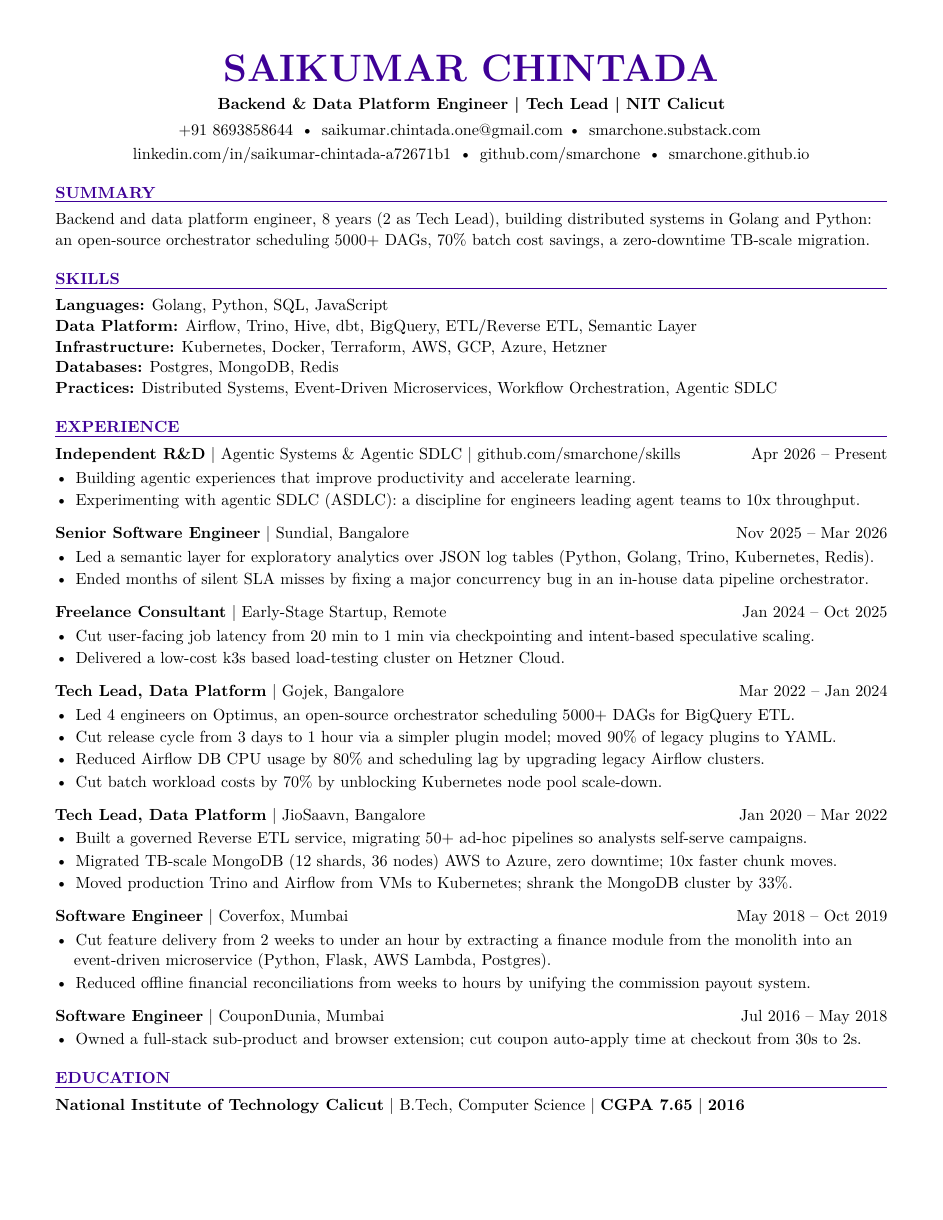
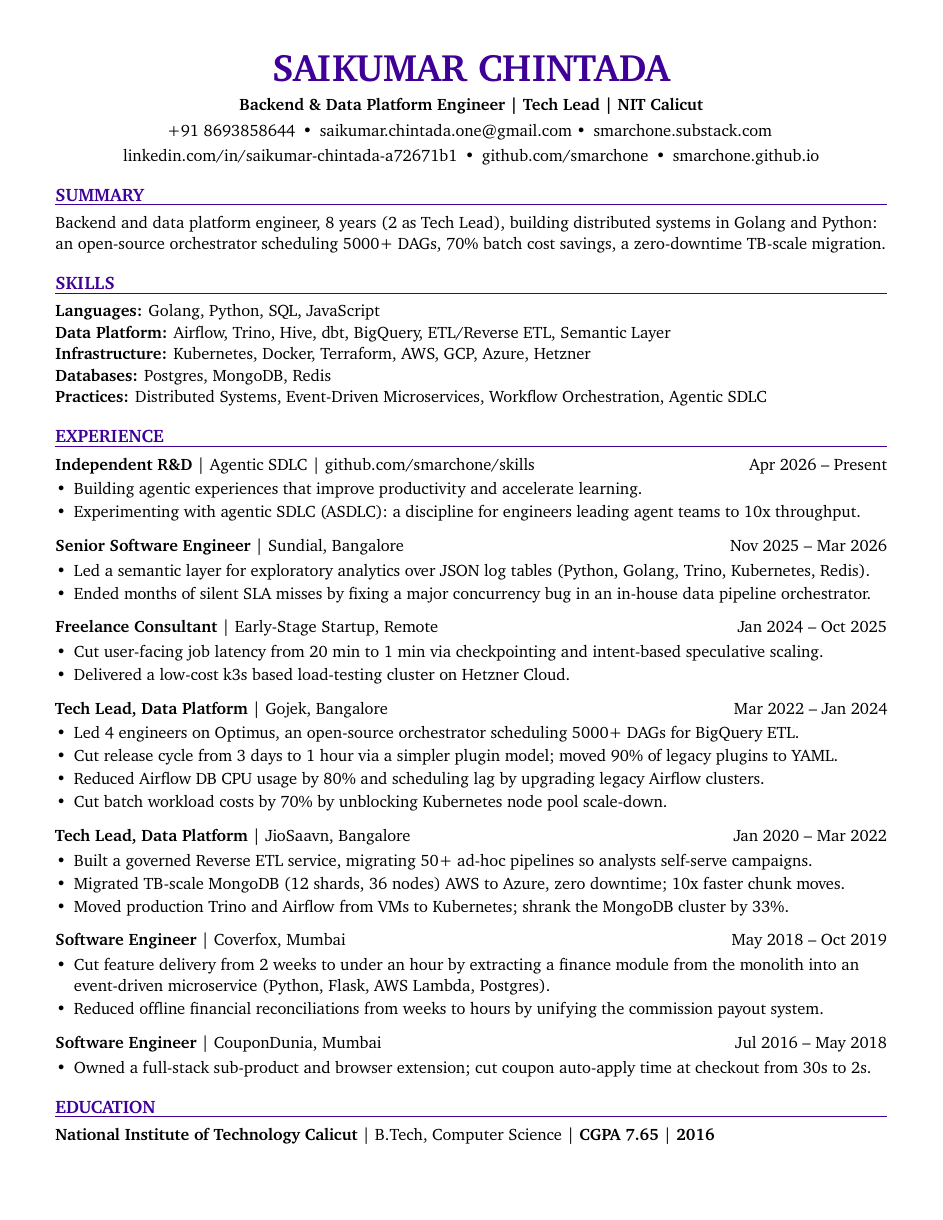
Before and after one commit to smarchone/resume, a LaTeX CV (resume_onepage.tex): the whole page. Compiled offline with XeLaTeX; a missing font is replaced by an installed copy or a similar font.

Commit message:
update resume

```diff
--- a/resume_onepage.tex
+++ b/resume_onepage.tex
@@ -1,9 +1,9 @@
-% Single-page, ATS/agent-friendly resume. Compile: pdflatex resume_onepage.tex
+% Single-page, ATS/agent-friendly resume. Compile: xelatex resume_onepage.tex (or make)
 \documentclass[letterpaper,10pt]{article}
 
-\usepackage[T1]{fontenc}
-\usepackage[utf8]{inputenc}
-\usepackage{lmodern}
+% Charter (ships with macOS): sturdier strokes than Latin Modern, easier to read on screen
+\usepackage{fontspec}
+\setmainfont{Charter}
 \usepackage[margin=0.5in]{geometry}
 \usepackage[hidelinks]{hyperref}
 \usepackage{microtype}
@@ -20,14 +20,14 @@
 \exhyphenpenalty=10000
 \hypersetup{pdftitle={Saikumar Chintada - Resume},pdfauthor={Saikumar Chintada}}
 
-% Body text: 10.5pt on 13.5pt leading, for easier reading (class only offers 10/11pt)
+% Body text: 10.75pt on 14pt leading
 \makeatletter
-\renewcommand\normalsize{\@setfontsize\normalsize{10.5}{13.5}}
+\renewcommand\normalsize{\@setfontsize\normalsize{10.75}{14}}
 \makeatother
 \normalsize
 
 \renewcommand{\section}[1]{%
-  \par\vspace{10pt}{\color{myblue}\normalsize\bfseries\MakeUppercase{#1}}\normalfont\normalsize%
+  \par\vspace{10pt}{\color{myblue}\fontsize{11.75}{14.5}\selectfont\bfseries\MakeUppercase{#1}}\normalfont\normalsize%
   \vspace{2pt}{\color{myblue}\hrule height 0.6pt}\vspace{7pt}}
 
 \newcommand{\role}[3]{\textbf{#1} \textbar{} #2 \hfill #3\\}
@@ -59,19 +59,17 @@
 \vspace{-8pt}
 
 \section{Summary}
-Backend and data platform engineer, 8 years (2 as Tech Lead), building distributed systems in Golang and Python: an open-source orchestrator scheduling 5000+ DAGs, 70\% batch cost savings, a zero-downtime TB-scale migration.
-\vspace{2pt}
+Backend and data platform engineer, 8 years (2 as Tech Lead), building distributed systems in Golang and Python: an open-source orchestrator scheduling 5000+ DAGs, 70\% batch cost savings, a zero-downtime TB-scale migration.\par\vspace{2pt}
 
 \section{Skills}
 \textbf{Languages:} Golang, Python, SQL, JavaScript\\
 \textbf{Data Platform:} Airflow, Trino, Hive, dbt, BigQuery, ETL/Reverse ETL, Semantic Layer\\
 \textbf{Infrastructure:} Kubernetes, Docker, Terraform, AWS, GCP, Azure, Hetzner\\
 \textbf{Databases:} Postgres, MongoDB, Redis\\
-\textbf{Practices:} Distributed Systems, Event-Driven Microservices, Workflow Orchestration, Agentic SDLC
-\vspace{2pt}
+\textbf{Practices:} Distributed Systems, Event-Driven Microservices, Workflow Orchestration, Agentic SDLC\par\vspace{2pt}
 
 \section{Experience}
-\role{Independent R\&D}{Agentic Systems \& Agentic SDLC | \href{https://github.com/smarchone/skills}{github.com/smarchone/skills}}{Apr 2026 -- Present}
+\role{Independent R\&D}{Agentic SDLC | \href{https://github.com/smarchone/skills}{github.com/smarchone/skills}}{Apr 2026 -- Present}
 \begin{bullets}
   \item Building agentic experiences that improve productivity and accelerate learning.
   \item Experimenting with agentic SDLC (ASDLC): a discipline for engineers leading agent teams to 10x throughput.
```
Also changed, not shown: resume_onepage.pdf.
